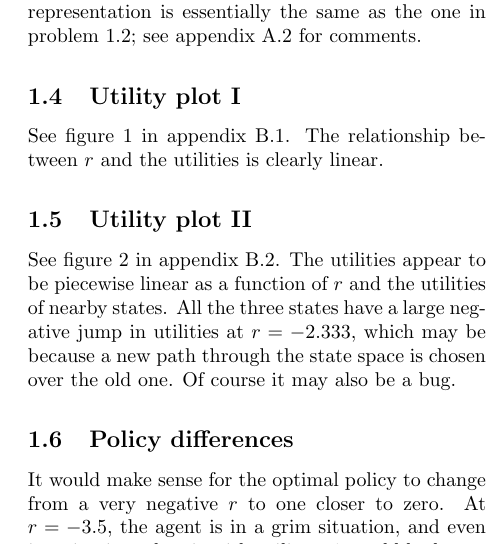
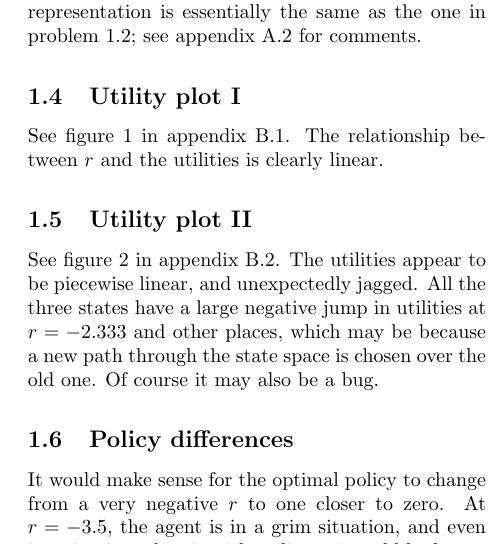
Before and after one commit to soapygopher/skole, a LaTeX problem sheet (ai/Assignment 2/report2.tex): part of one column of page 2 of 6, cut so that both start at the same text. Compiled offline with pdfLaTeX; a LaTeX package or settings file that is missing is left out.

Commit message:
rearranging

```diff
--- a/ai/Assignment 2/report2.tex
+++ b/ai/Assignment 2/report2.tex
@@ -148,8 +148,8 @@ See figure \ref{fig:prob14} in appendix \ref{ssec:prob14fig}. The relationship b
 \subsection{Utility plot II}
 % (fold)
 See figure \ref{fig:prob15} in appendix \ref{ssec:prob15fig}.
-The utilities appear to be piecewise linear as a function of $r$ and the utilities of nearby states.
-All the three states have a large negative jump in utilities at $r = -2.333$, which may be because a new path through the state space is chosen over the old one.
+The utilities appear to be piecewise linear, and unexpectedly jagged.
+All the three states have a large negative jump in utilities at $r = -2.333$ and other places, which may be because a new path through the state space is chosen over the old one.
 Of course it may also be a bug.
 % (end)
 
```
Also changed, not shown: ai/Assignment 2/report2.tex (8 more changed lines).
